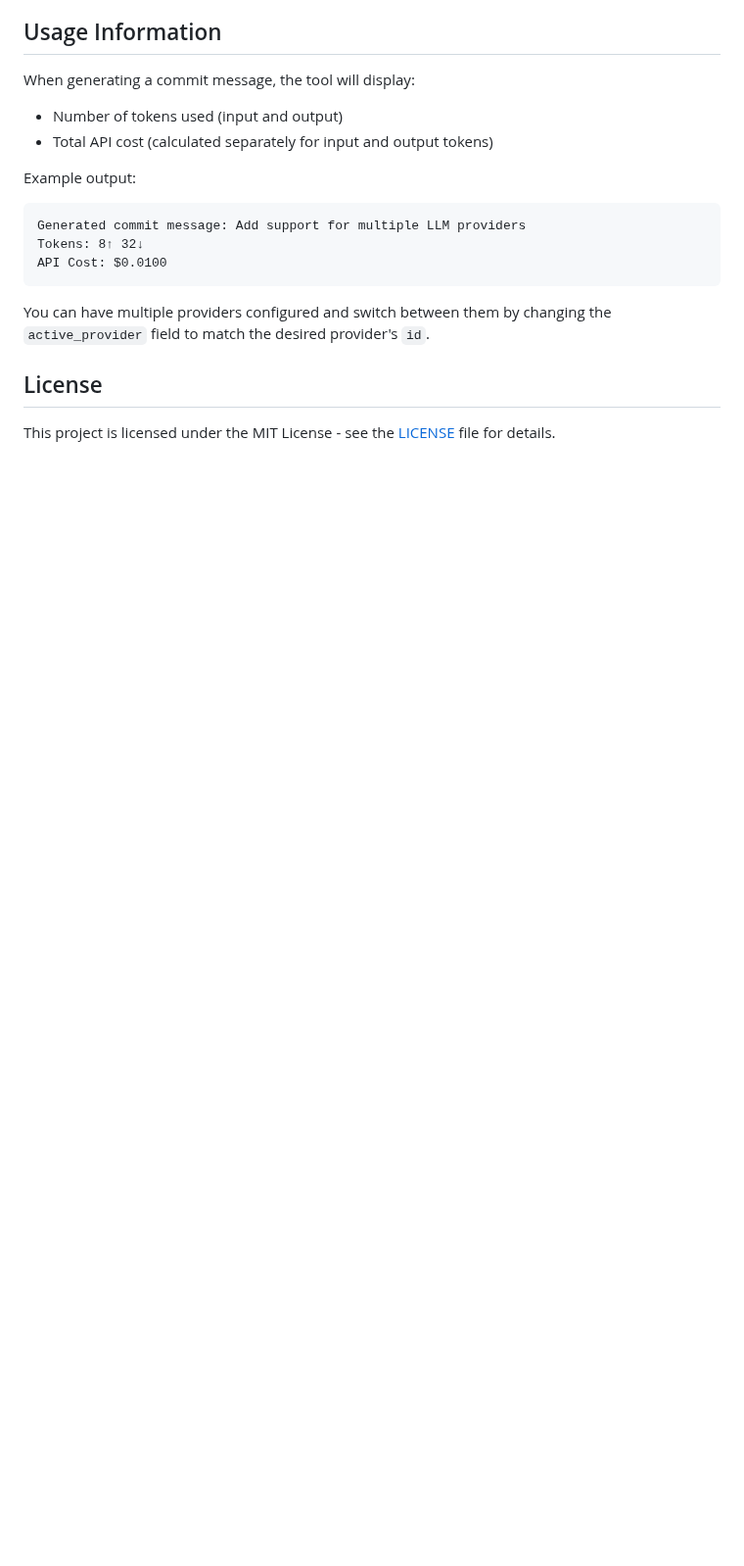
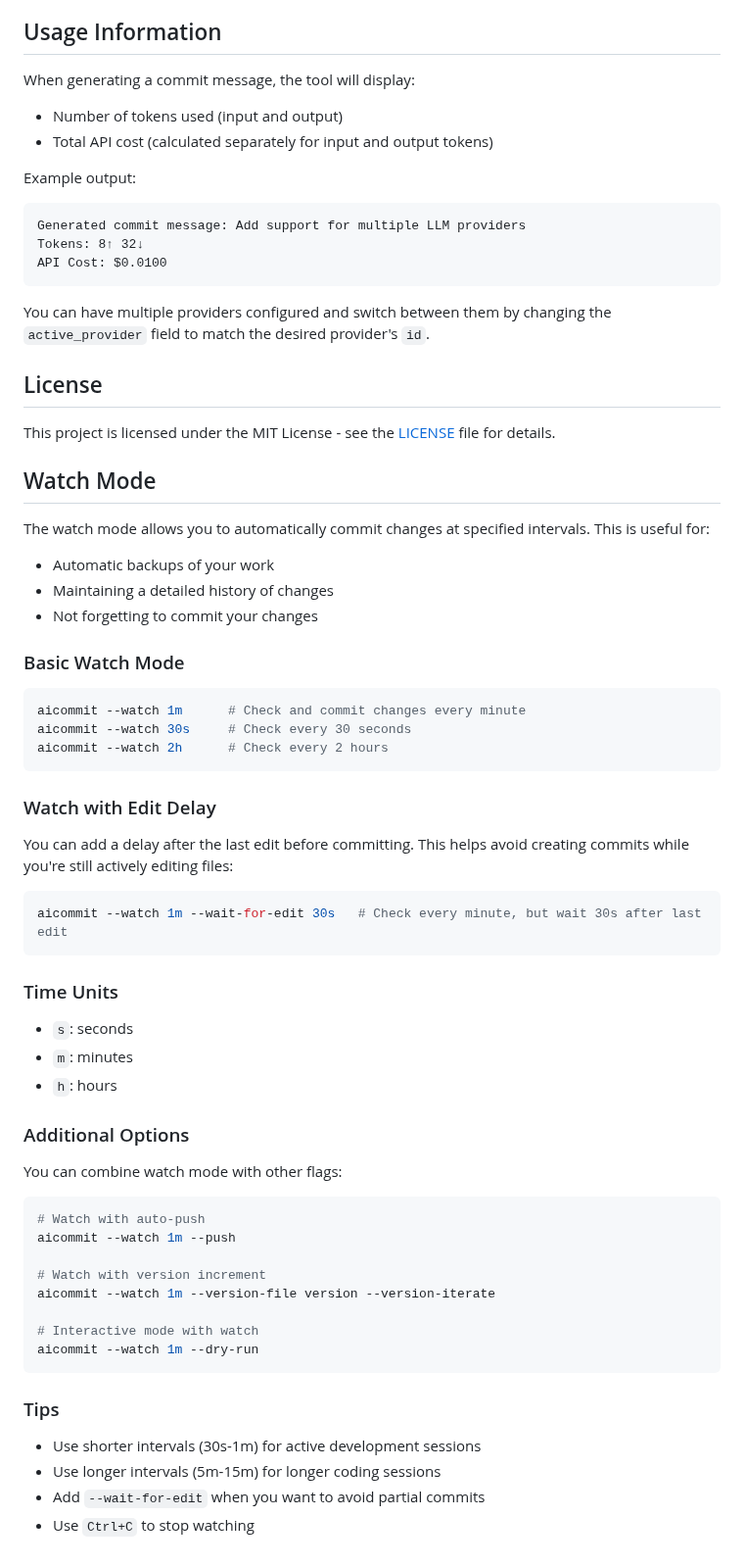
Before and after one commit to suenot/aicommit, a Markdown page: readme.md, the part around the change. Shown at 98% size. Rendered like a GitHub page; blank space fills up the shorter version.

Commit message:
feat: Add watch mode documentation
This commit adds documentation for the new watch mode feature, including basic usage, edit delay, time units, additional options, and tips.

````diff
--- a/readme.md
+++ b/readme.md
@@ -179,3 +179,50 @@ You can have multiple providers configured and switch between them by changing t
 ## License
 
 This project is licensed under the MIT License - see the [LICENSE](LICENSE) file for details.
+
+## Watch Mode
+
+The watch mode allows you to automatically commit changes at specified intervals. This is useful for:
+- Automatic backups of your work
+- Maintaining a detailed history of changes
+- Not forgetting to commit your changes
+
+### Basic Watch Mode
+
+```bash
+aicommit --watch 1m      # Check and commit changes every minute
+aicommit --watch 30s     # Check every 30 seconds
+aicommit --watch 2h      # Check every 2 hours
+```
+
+### Watch with Edit Delay
+
+You can add a delay after the last edit before committing. This helps avoid creating commits while you're still actively editing files:
+
+```bash
+aicommit --watch 1m --wait-for-edit 30s   # Check every minute, but wait 30s after last edit
+```
+
+### Time Units
+- `s`: seconds
+- `m`: minutes
+- `h`: hours
+
+### Additional Options
+You can combine watch mode with other flags:
+```bash
+# Watch with auto-push
+aicommit --watch 1m --push
+
+# Watch with version increment
+aicommit --watch 1m --version-file version --version-iterate
+
+# Interactive mode with watch
+aicommit --watch 1m --dry-run
+```
+
+### Tips
+- Use shorter intervals (30s-1m) for active development sessions
+- Use longer intervals (5m-15m) for longer coding sessions
+- Add `--wait-for-edit` when you want to avoid partial commits
+- Use `Ctrl+C` to stop watching
````
